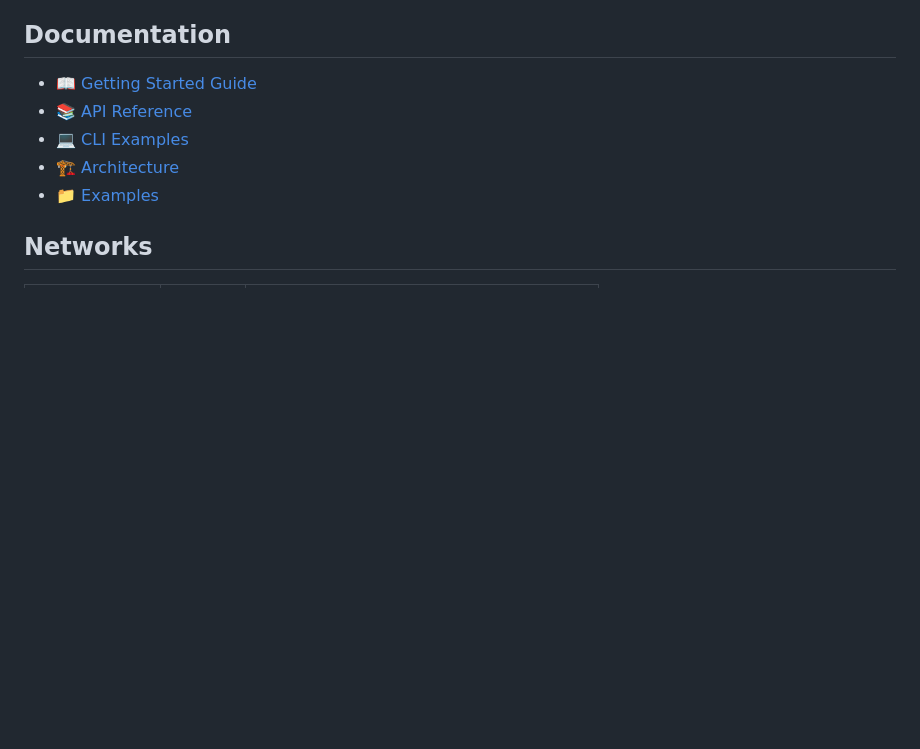
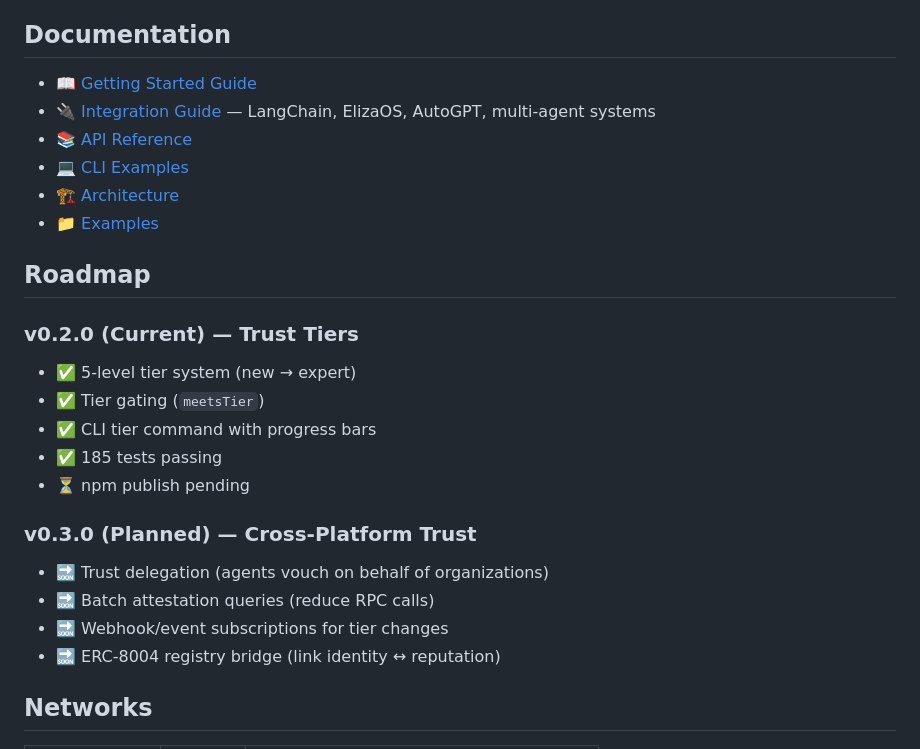
Before and after one commit to nia-agent-cyber/agent-trust, a Markdown page: README.md, the part around the change. Drawn GitHub-style; blank space fills up the shorter version.

```diff
--- a/README.md
+++ b/README.md
@@ -158,10 +158,26 @@ Tiers decay after 90 days of inactivity. See [Getting Started](docs/getting-star
 ## Documentation
 
 - 📖 [Getting Started Guide](docs/getting-started.md)
+- 🔌 [Integration Guide](docs/integration-guide.md) — LangChain, ElizaOS, AutoGPT, multi-agent systems
 - 📚 [API Reference](docs/api-reference.md)
 - 💻 [CLI Examples](docs/cli-examples.md)
 - 🏗️ [Architecture](docs/ARCHITECTURE.md)
 - 📁 [Examples](examples/)
+
+## Roadmap
+
+### v0.2.0 (Current) — Trust Tiers
+- ✅ 5-level tier system (new → expert)
+- ✅ Tier gating (`meetsTier`)
+- ✅ CLI tier command with progress bars
+- ✅ 185 tests passing
+- ⏳ npm publish pending
+
+### v0.3.0 (Planned) — Cross-Platform Trust
+- 🔜 Trust delegation (agents vouch on behalf of organizations)
+- 🔜 Batch attestation queries (reduce RPC calls)
+- 🔜 Webhook/event subscriptions for tier changes
+- 🔜 ERC-8004 registry bridge (link identity ↔ reputation)
 
 ## Networks
 
```
Also changed, not shown: docs/integration-guide.md (added, +223 -0 lines).
